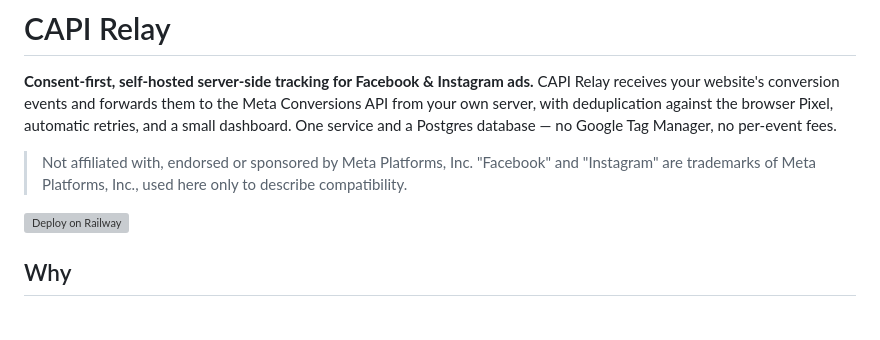
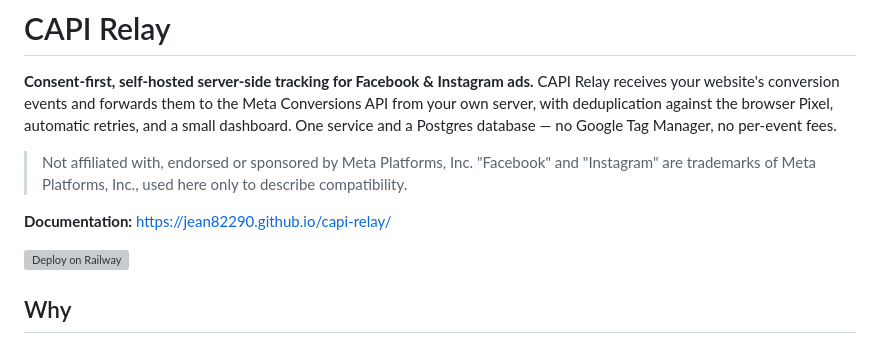
Before and after one commit to jean82290/capi-relay, a Markdown page: README.md, the part around the change. Drawn GitHub-style; blank space fills up the shorter version; grey boxes are pictures that could not be loaded.

Commit message:
Link the documentation site from the README
Co-Authored-By: Claude Opus 5.5 <noreply@anthropic.com>
Claude-Session: https://claude.ai/code/session_01AYcQYiiMnwzST9svjojbGL

```diff
--- a/README.md
+++ b/README.md
@@ -4,6 +4,8 @@
 CAPI Relay receives your website's conversion events and forwards them to the Meta Conversions API from your own server, with deduplication against the browser Pixel, automatic retries, and a small dashboard. One service and a Postgres database — no Google Tag Manager, no per-event fees.
 
 > Not affiliated with, endorsed or sponsored by Meta Platforms, Inc. "Facebook" and "Instagram" are trademarks of Meta Platforms, Inc., used here only to describe compatibility.
+
+**Documentation:** https://jean82290.github.io/capi-relay/
 
 [![Deploy on Railway](https://railway.com/button.svg)](https://railway.com/deploy/xSo6oY?referralCode=NamAm4&utm_medium=integration&utm_source=template&utm_campaign=generic)
 
```
